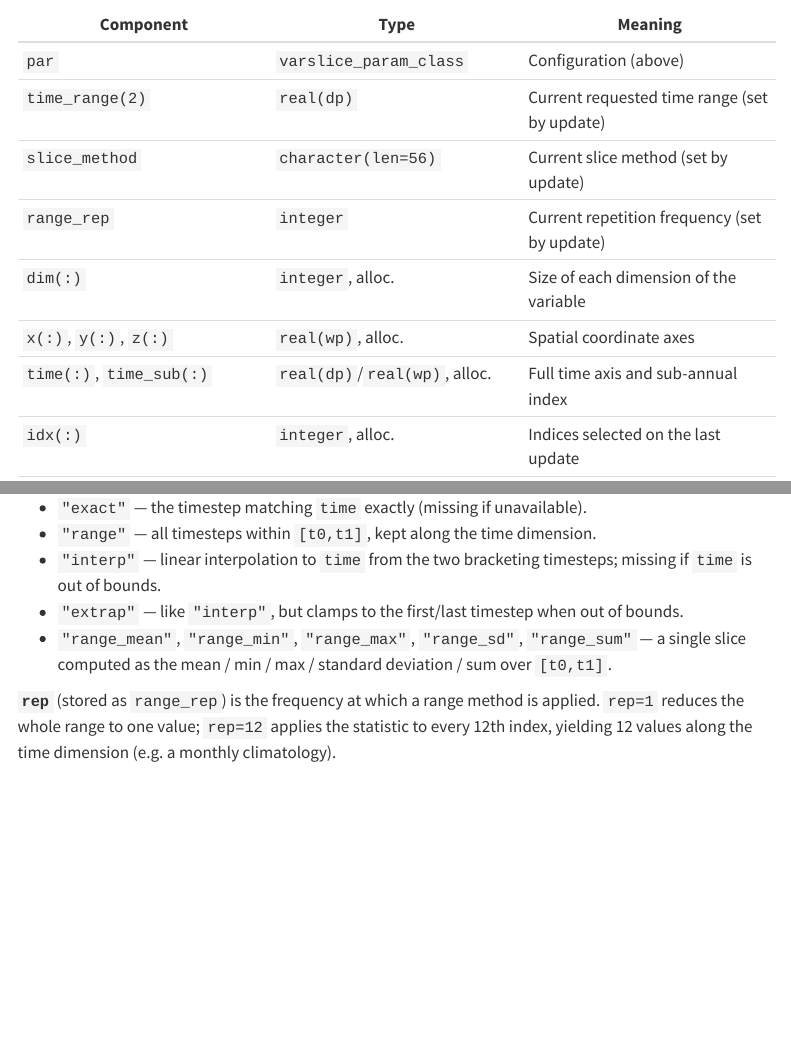
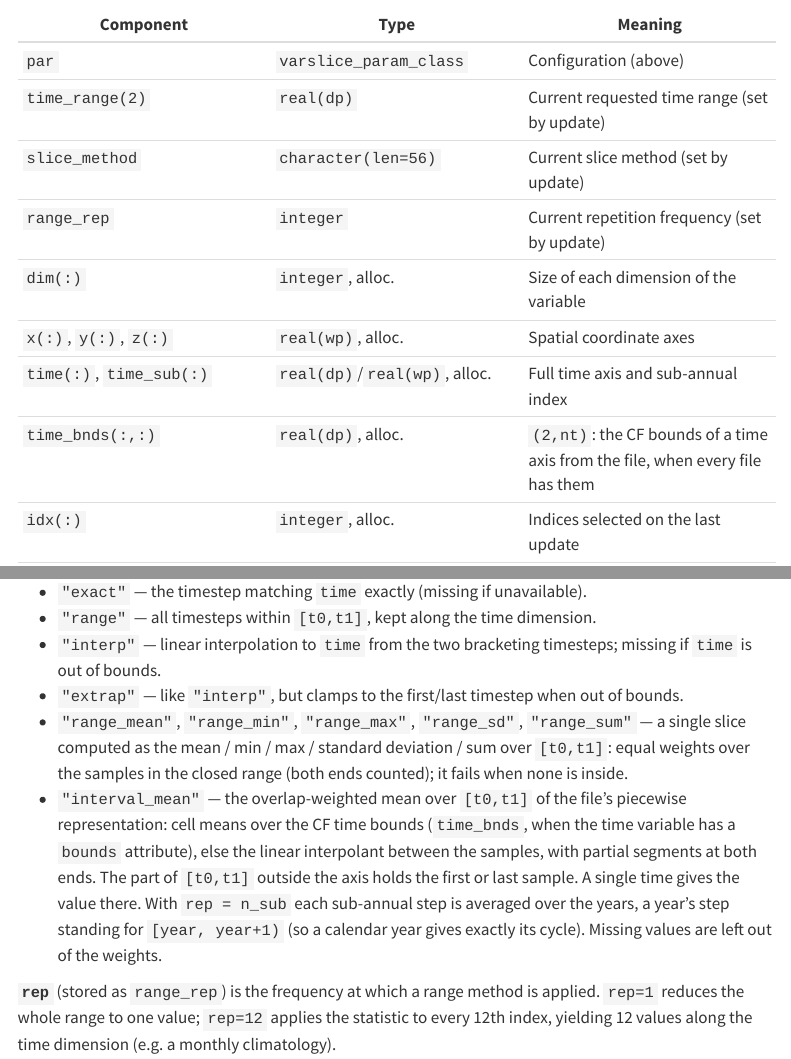
Before and after one commit to fesmc/fesm-utils, a Quarto document (docs/packages/varslice.qmd): the page in a window 1100 px wide, from 2020 px down, and a second part further down, joined at a grey line. Rendered offline with R 4.5, knitr and Pandoc in place of Quarto, with nearby package versions; menus at the side of the page are left out; long lines of code are wrapped.

Commit message:
varslice: interval_mean method (overlap-weighted over [t0,t1], time_bnds aware)

```diff
--- a/docs/packages/varslice.qmd
+++ b/docs/packages/varslice.qmd
@@ -69,6 +69,7 @@ The main object: parameters plus the loaded coordinates, time axis and data.
 | `dim(:)` | `integer`, alloc. | Size of each dimension of the variable |
 | `x(:)`, `y(:)`, `z(:)` | `real(wp)`, alloc. | Spatial coordinate axes |
 | `time(:)`, `time_sub(:)` | `real(dp)`/`real(wp)`, alloc. | Full time axis and sub-annual index |
+| `time_bnds(:,:)` | `real(dp)`, alloc. | `(2,nt)`: the CF bounds of a time axis from the file, when every file has them |
 | `idx(:)` | `integer`, alloc. | Indices selected on the last update |
 | `var(:,:,:,:)` | `real(wp)`, alloc. | The sliced data field `(x,y,z,time)` |
 
@@ -145,7 +146,16 @@ subroutine varslice_update(vs, time, method, fill, rep, print_summary)
   of bounds.
 - `"range_mean"`, `"range_min"`, `"range_max"`, `"range_sd"`, `"range_sum"` —
   a single slice computed as the mean / min / max / standard deviation / sum
-  over `[t0,t1]`.
+  over `[t0,t1]`: equal weights over the samples in the closed range (both ends
+  counted); it fails when none is inside.
+- `"interval_mean"` — the overlap-weighted mean over `[t0,t1]` of the file's
+  piecewise representation: cell means over the CF time bounds (`time_bnds`,
+  when the time variable has a `bounds` attribute), else the linear
+  interpolant between the samples, with partial segments at both ends. The part
+  of `[t0,t1]` outside the axis holds the first or last sample. A single time
+  gives the value there. With `rep = n_sub` each sub-annual step is averaged
+  over the years, a year's step standing for `[year, year+1)` (so a calendar
+  year gives exactly its cycle). Missing values are left out of the weights.
 
 **`rep`** (stored as `range_rep`) is the frequency at which a range method is
 applied. `rep=1` reduces the whole range to one value; `rep=12` applies the
```
Also changed, not shown: CHANGELOG.md, 3 other files.
